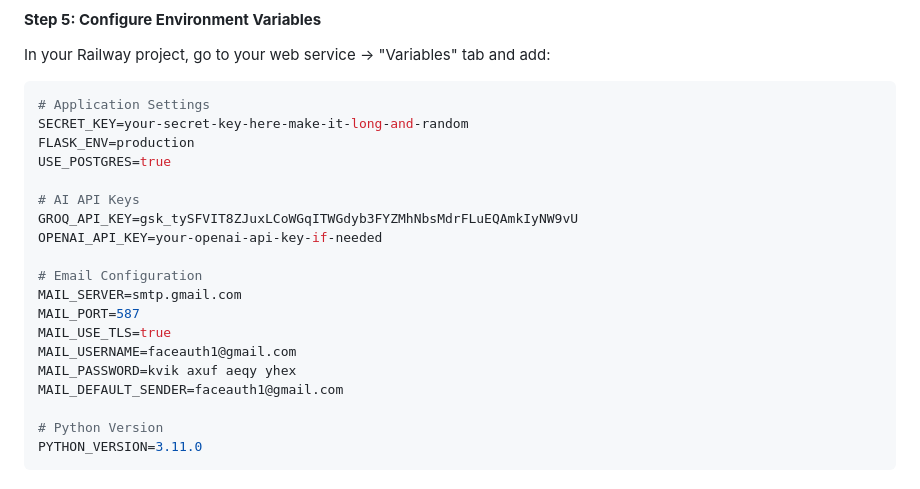
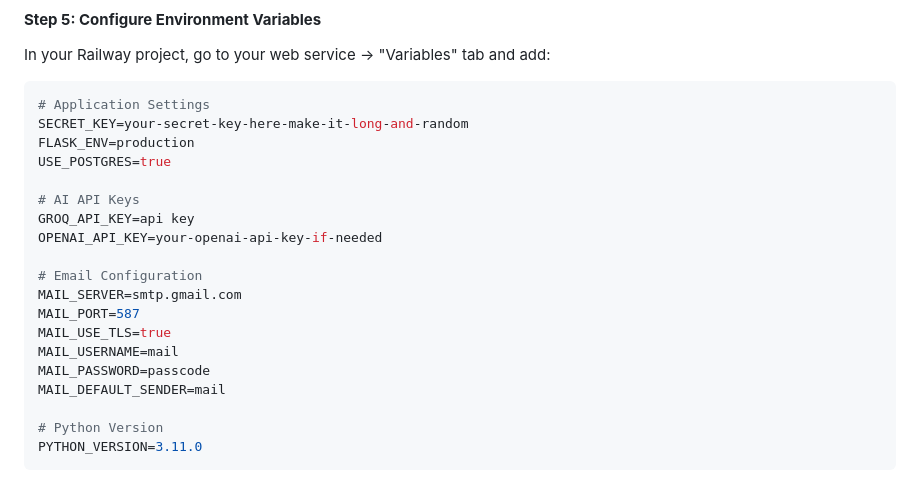
Before and after one commit to Lokesh071/Emotcare, a Markdown page: RAILWAY_DEPLOYMENT.md, the part around the change. GitHub-like rendering.

Commit message:
Revise API keys and email settings in RAILWAY_DEPLOYMENT.md
Updated API keys and email configuration in the deployment file.

```diff
--- a/RAILWAY_DEPLOYMENT.md
+++ b/RAILWAY_DEPLOYMENT.md
@@ -50,16 +50,16 @@ FLASK_ENV=production
 USE_POSTGRES=true
 
 # AI API Keys
-GROQ_API_KEY=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
+GROQ_API_KEY=api key
 OPENAI_API_KEY=your-openai-api-key-if-needed
 
 # Email Configuration
 MAIL_SERVER=smtp.gmail.com
 MAIL_PORT=587
 MAIL_USE_TLS=true
-MAIL_USERNAME=faceauth1@gmail.com
-MAIL_PASSWORD=kvik axuf aeqy yhex
-MAIL_DEFAULT_SENDER=faceauth1@gmail.com
+MAIL_USERNAME=mail
+MAIL_PASSWORD=passcode
+MAIL_DEFAULT_SENDER=mail
 
 # Python Version
 PYTHON_VERSION=3.11.0
```
